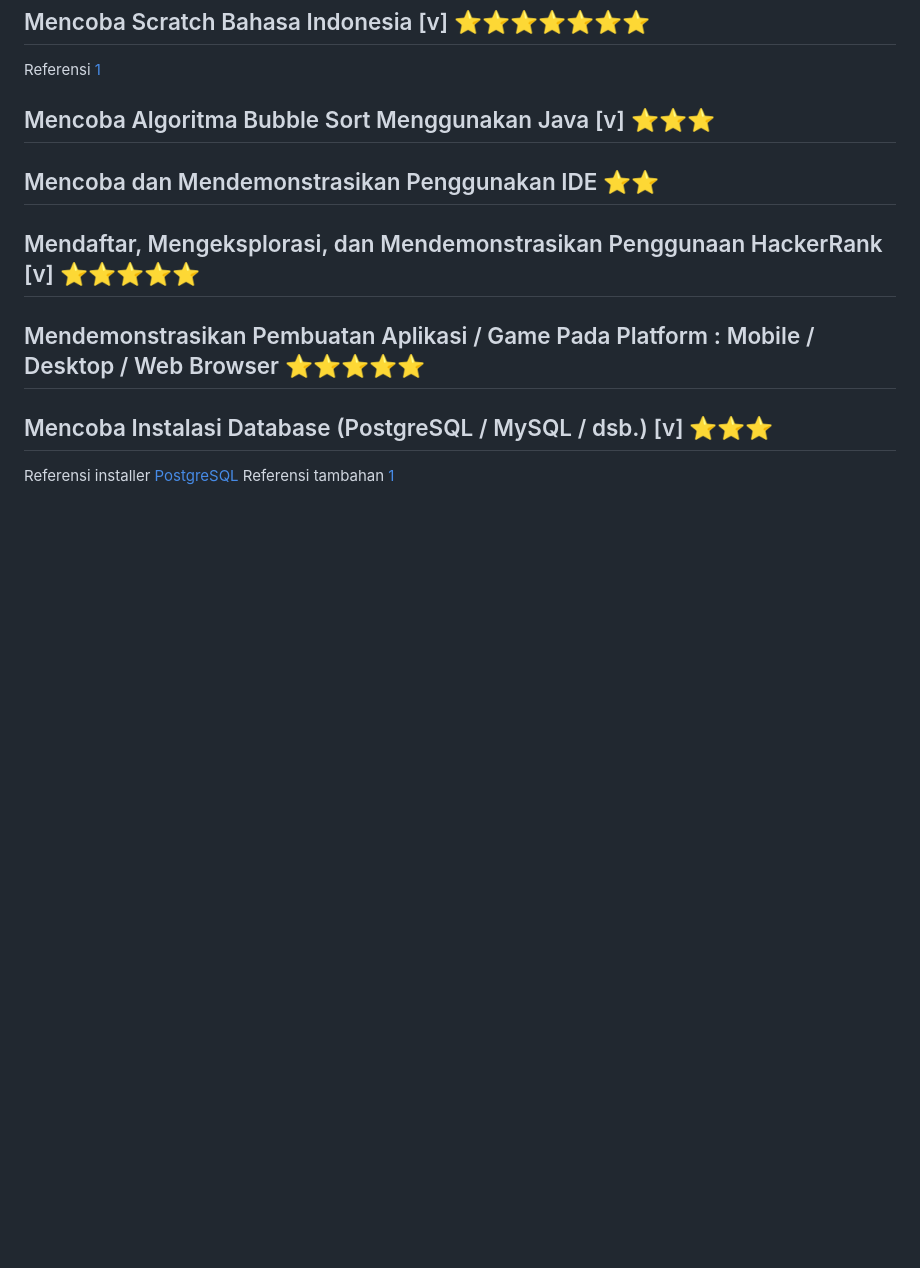
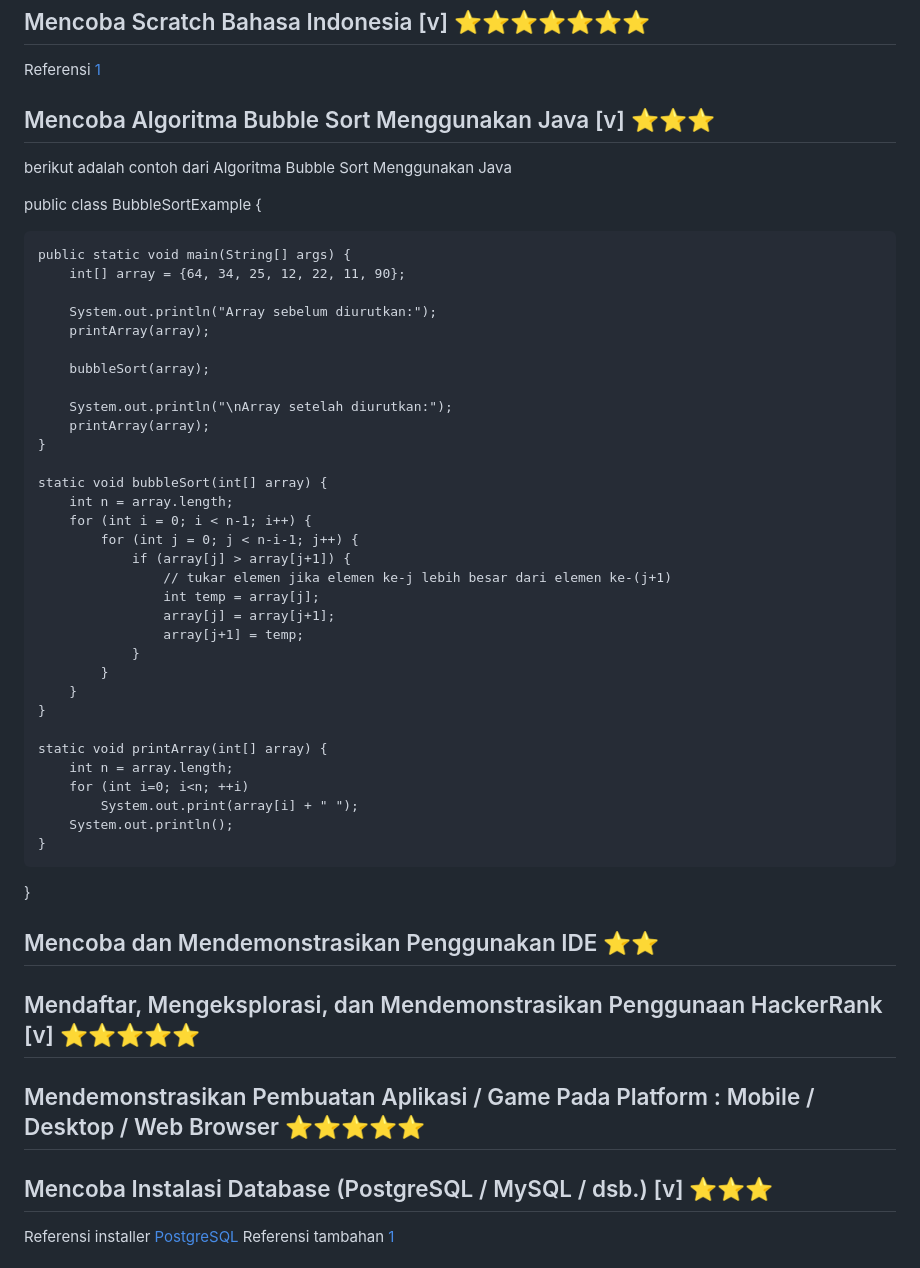
Before and after one commit to Irs622/informatika, a Markdown page: README.md, the part around the change. Rendered like a GitHub page; blank space fills up the shorter version.

```diff
--- a/README.md
+++ b/README.md
@@ -102,6 +102,45 @@ Referensi [1](https://dev.to/angelotheman/flowchart-wizardry-master-the-art-of-v
 Referensi [1](https://scratch.mit.edu/)
 
 ## Mencoba Algoritma Bubble Sort Menggunakan Java [v] ⭐⭐⭐
+
+berikut adalah contoh dari Algoritma Bubble Sort Menggunakan Java
+
+public class BubbleSortExample {
+
+    public static void main(String[] args) {
+        int[] array = {64, 34, 25, 12, 22, 11, 90};
+
+        System.out.println("Array sebelum diurutkan:");
+        printArray(array);
+
+        bubbleSort(array);
+
+        System.out.println("\nArray setelah diurutkan:");
+        printArray(array);
+    }
+
+    static void bubbleSort(int[] array) {
+        int n = array.length;
+        for (int i = 0; i < n-1; i++) {
+            for (int j = 0; j < n-i-1; j++) {
+                if (array[j] > array[j+1]) {
+                    // tukar elemen jika elemen ke-j lebih besar dari elemen ke-(j+1)
+                    int temp = array[j];
+                    array[j] = array[j+1];
+                    array[j+1] = temp;
+                }
+            }
+        }
+    }
+
+    static void printArray(int[] array) {
+        int n = array.length;
+        for (int i=0; i<n; ++i)
+            System.out.print(array[i] + " ");
+        System.out.println();
+    }
+}
+
 
 ## Mencoba dan Mendemonstrasikan Penggunakan IDE ⭐⭐
 
```
